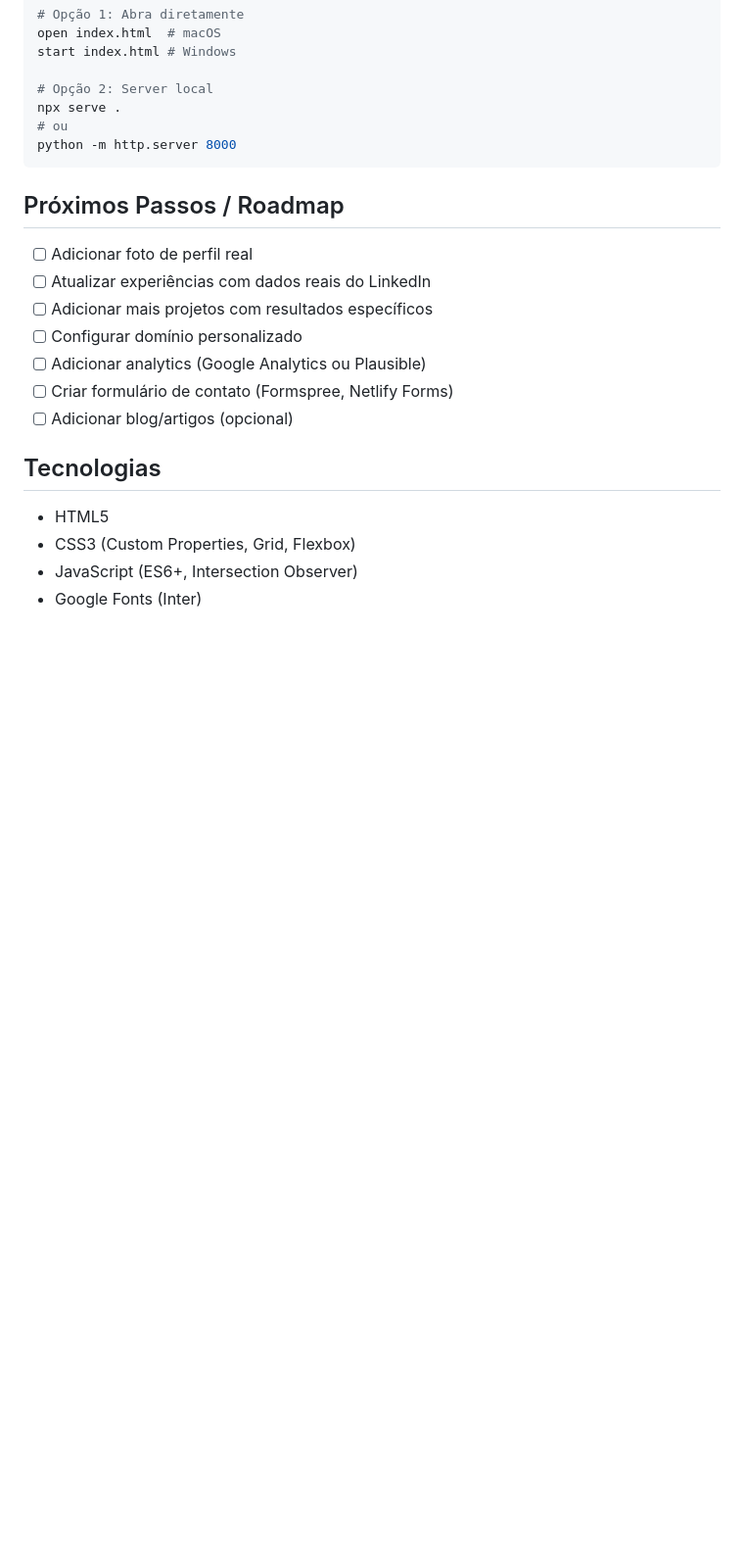
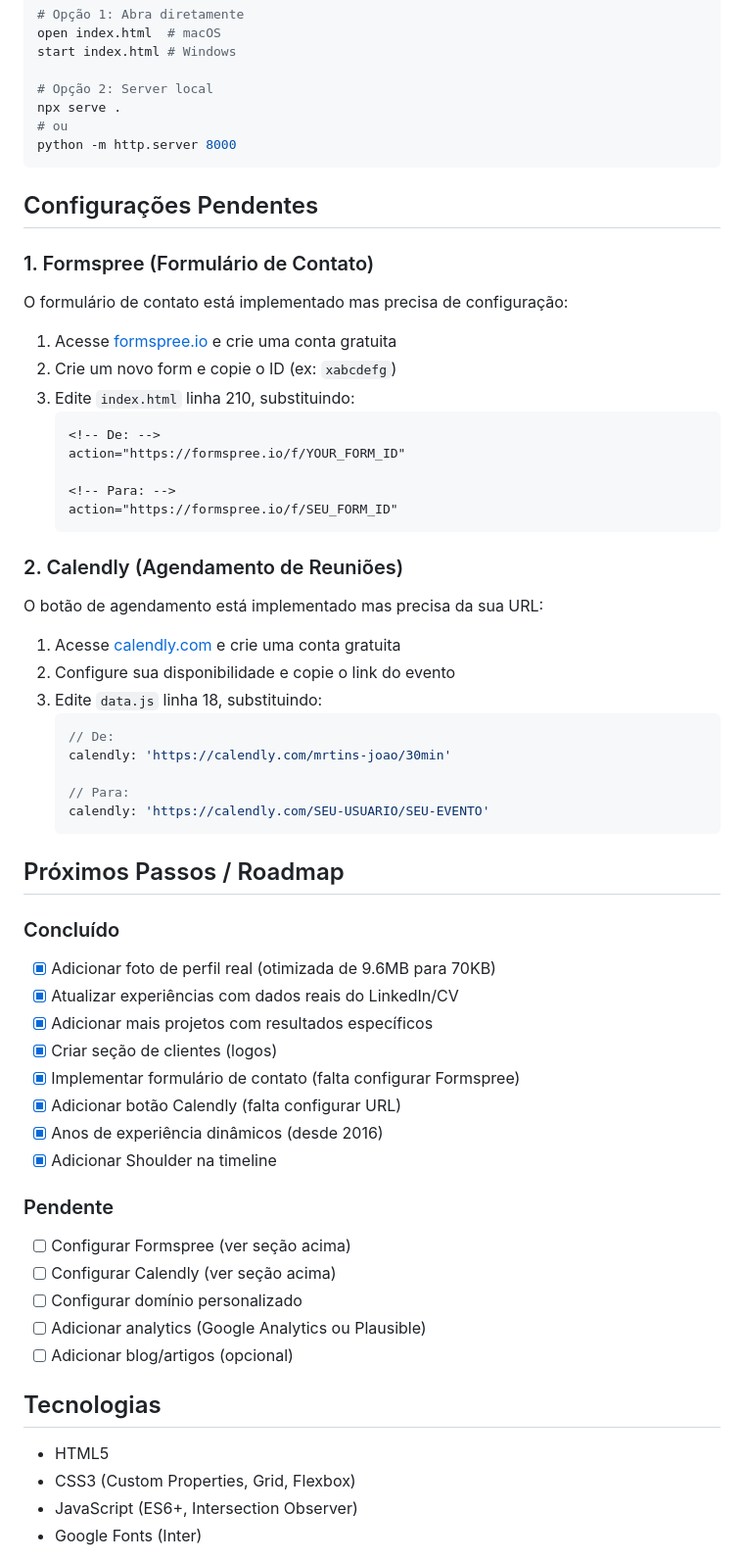
Before and after one commit to mrtinsjoao/jvsite, a Markdown page: README.md, the part around the change. Shown at 98% size. GitHub-like rendering; blank space fills up the shorter version.

Commit message:
docs: Add pending configurations to README
- Add Formspree setup instructions
- Add Calendly setup instructions
- Update roadmap with completed and pending tasks

Co-Authored-By: Claude Opus 4.5 <noreply@anthropic.com>

````diff
--- a/README.md
+++ b/README.md
@@ -132,14 +132,55 @@ npx serve .
 python -m http.server 8000
 ```
 
+## Configurações Pendentes
+
+### 1. Formspree (Formulário de Contato)
+
+O formulário de contato está implementado mas precisa de configuração:
+
+1. Acesse [formspree.io](https://formspree.io) e crie uma conta gratuita
+2. Crie um novo form e copie o ID (ex: `xabcdefg`)
+3. Edite `index.html` linha 210, substituindo:
+   ```html
+   <!-- De: -->
+   action="https://formspree.io/f/YOUR_FORM_ID"
+
+   <!-- Para: -->
+   action="https://formspree.io/f/SEU_FORM_ID"
+   ```
+
+### 2. Calendly (Agendamento de Reuniões)
+
+O botão de agendamento está implementado mas precisa da sua URL:
+
+1. Acesse [calendly.com](https://calendly.com) e crie uma conta gratuita
+2. Configure sua disponibilidade e copie o link do evento
+3. Edite `data.js` linha 18, substituindo:
+   ```javascript
+   // De:
+   calendly: 'https://calendly.com/mrtins-joao/30min'
+
+   // Para:
+   calendly: 'https://calendly.com/SEU-USUARIO/SEU-EVENTO'
+   ```
+
 ## Próximos Passos / Roadmap
 
-- [ ] Adicionar foto de perfil real
-- [ ] Atualizar experiências com dados reais do LinkedIn
-- [ ] Adicionar mais projetos com resultados específicos
+### Concluído
+- [x] Adicionar foto de perfil real (otimizada de 9.6MB para 70KB)
+- [x] Atualizar experiências com dados reais do LinkedIn/CV
+- [x] Adicionar mais projetos com resultados específicos
+- [x] Criar seção de clientes (logos)
+- [x] Implementar formulário de contato (falta configurar Formspree)
+- [x] Adicionar botão Calendly (falta configurar URL)
+- [x] Anos de experiência dinâmicos (desde 2016)
+- [x] Adicionar Shoulder na timeline
+
+### Pendente
+- [ ] Configurar Formspree (ver seção acima)
+- [ ] Configurar Calendly (ver seção acima)
 - [ ] Configurar domínio personalizado
 - [ ] Adicionar analytics (Google Analytics ou Plausible)
-- [ ] Criar formulário de contato (Formspree, Netlify Forms)
 - [ ] Adicionar blog/artigos (opcional)
 
 ## Tecnologias
````
